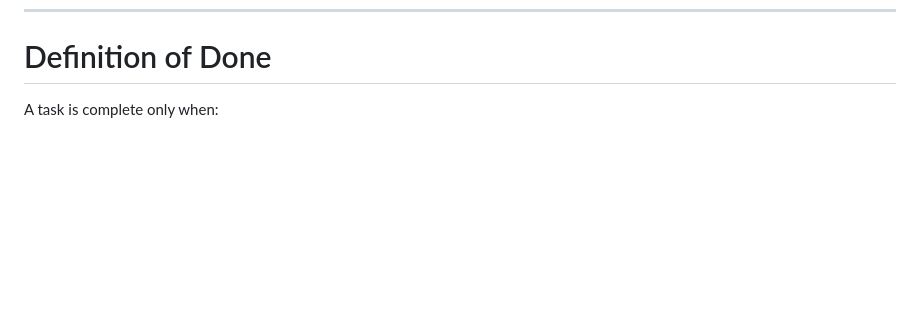
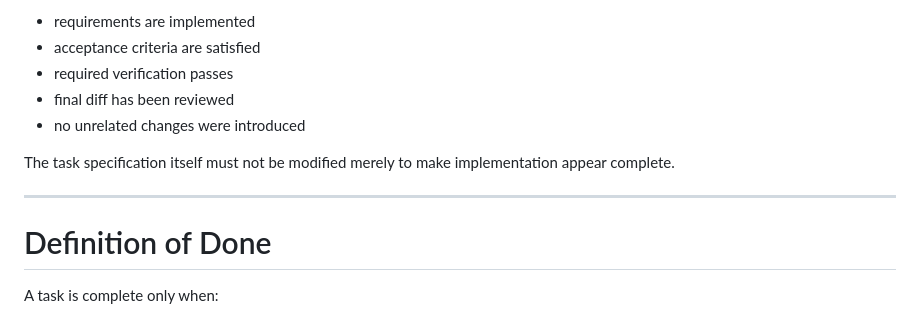
Before and after one commit to teemulin/Vordr, a Markdown page: AGENTS.md, the part around one of its changes. GitHub-like rendering; blank space fills up the shorter version.

```diff
--- a/AGENTS.md
+++ b/AGENTS.md
@@ -325,3 +484,14 @@ Choose the simplest solution that satisfies the requirements.
+- requirements are implemented
+- acceptance criteria are satisfied
+- required verification passes
+- final diff has been reviewed
+- no unrelated changes were introduced
+
+The task specification itself must not be modified merely to make
+implementation appear complete.
+
+---
+
 # Definition of Done
 
 A task is complete only when:
```
Also changed, not shown: other parts of AGENTS.md (+159 -0 lines).
